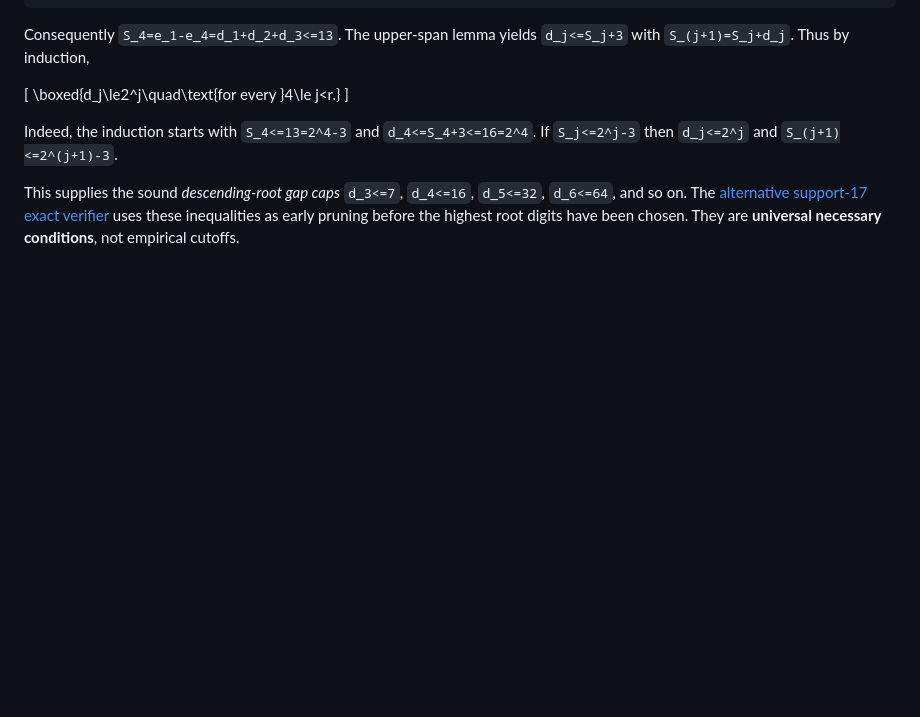
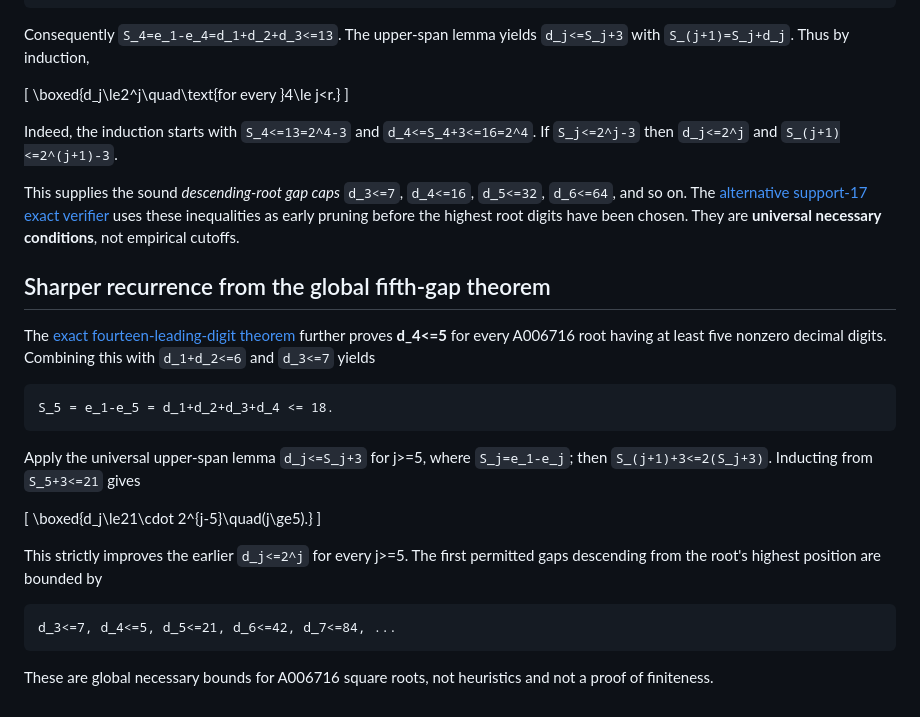
Before and after one commit to ddy314/oeis-papers, a Markdown page: papers/A006716/GLOBAL_HIGH_GAP.md, the part around the change. Rendered like a GitHub page; blank space fills up the shorter version.

Commit message:
Improve global descending root-gap recurrence using new d4<=5 theorem

````diff
--- a/papers/A006716/GLOBAL_HIGH_GAP.md
+++ b/papers/A006716/GLOBAL_HIGH_GAP.md
@@ -126,3 +126,34 @@ The [alternative support-17 exact verifier](verify_sparse_roots_17_gap.cpp)
 uses these inequalities as early pruning before the highest root
 digits have been chosen. They are **universal necessary conditions**,
 not empirical cutoffs.
+
+
+## Sharper recurrence from the global fifth-gap theorem
+
+The [exact fourteen-leading-digit theorem](TOP_FIVE_GAP.md)
+further proves **d_4<=5** for every A006716 root having at least
+five nonzero decimal digits. Combining this with
+`d_1+d_2<=6` and `d_3<=7` yields
+
+```
+S_5 = e_1-e_5 = d_1+d_2+d_3+d_4 <= 18.
+```
+
+Apply the universal upper-span lemma `d_j<=S_j+3` for j>=5,
+where `S_j=e_1-e_j`; then
+`S_(j+1)+3<=2(S_j+3)`. Inducting from `S_5+3<=21` gives
+
+\[
+\boxed{d_j\le21\cdot 2^{j-5}\quad(j\ge5).}
+\]
+
+This strictly improves the earlier `d_j<=2^j` for every j>=5.
+The first permitted gaps descending from the root's highest position
+are bounded by
+
+```
+d_3<=7, d_4<=5, d_5<=21, d_6<=42, d_7<=84, ...
+```
+
+These are global necessary bounds for A006716 square roots, not
+heuristics and not a proof of finiteness.
````
